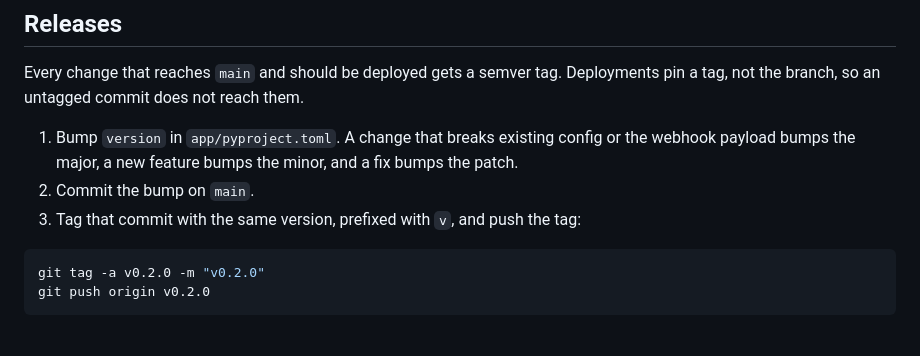
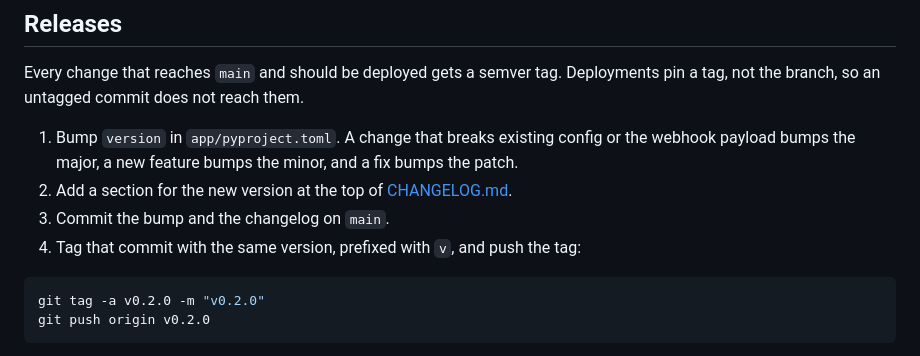
Before and after one commit to stfngrt/inkdav, a Markdown page: README.md, the part around the change. Drawn GitHub-style.

````diff
--- a/README.md
+++ b/README.md
@@ -159,8 +159,9 @@ The following environment variables only apply on **first run** (before `config.
 Every change that reaches `main` and should be deployed gets a semver tag. Deployments pin a tag, not the branch, so an untagged commit does not reach them.
 
 1. Bump `version` in `app/pyproject.toml`. A change that breaks existing config or the webhook payload bumps the major, a new feature bumps the minor, and a fix bumps the patch.
-2. Commit the bump on `main`.
-3. Tag that commit with the same version, prefixed with `v`, and push the tag:
+2. Add a section for the new version at the top of [CHANGELOG.md](CHANGELOG.md).
+3. Commit the bump and the changelog on `main`.
+4. Tag that commit with the same version, prefixed with `v`, and push the tag:
 
 ```bash
 git tag -a v0.2.0 -m "v0.2.0"
````
Also changed, not shown: CHANGELOG.md (added, +37 -0 lines), CLAUDE.md (+1 -1 lines).
